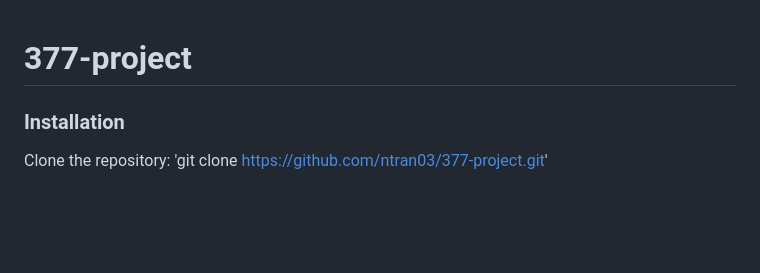
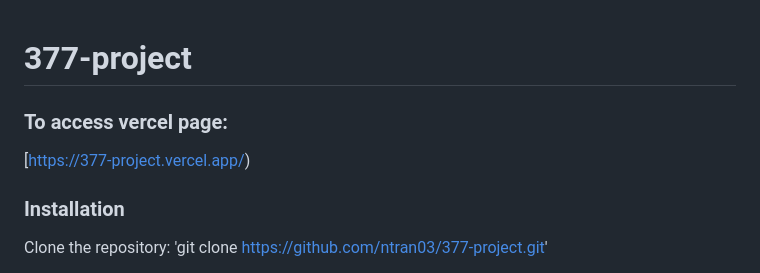
Before and after one commit to ntran03/377-project, a Markdown page: README.md, the part around the change. Drawn GitHub-style; blank space fills up the shorter version.

```diff
--- a/README.md
+++ b/README.md
@@ -1,4 +1,8 @@
 # 377-project
+
+### To access vercel page:
+[https://377-project.vercel.app/)
+
 ### Installation
 
 Clone the repository: 'git clone [https://github.com/ntran03/377-project.git](https://github.com/ntran03/377-project.git)'
```
